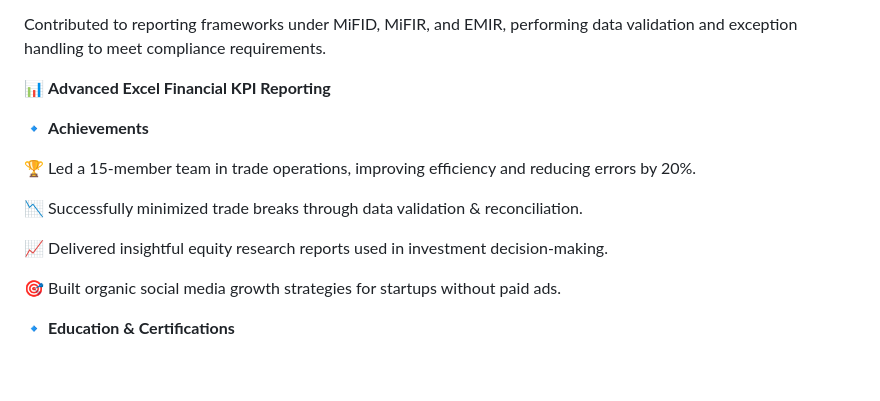
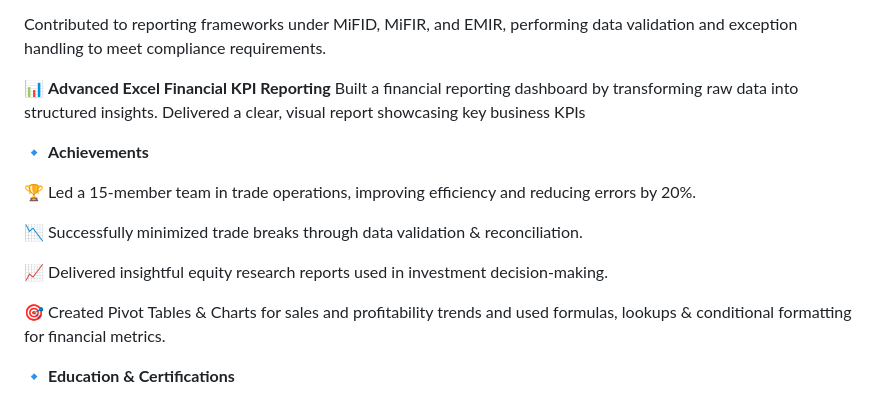
Before and after one commit to rahulparab21/rahulparab21.github.io, a Markdown page: README.md, the part around the change. Rendered like a GitHub page; blank space fills up the shorter version.

```diff
--- a/README.md
+++ b/README.md
@@ -48,6 +48,8 @@ Ensured smooth trade life cycle by maintaining data integrity across systems, mi
 Contributed to reporting frameworks under MiFID, MiFIR, and EMIR, performing data validation and exception handling to meet compliance requirements.
 
 📊 **Advanced Excel Financial KPI Reporting**
+Built a financial reporting dashboard by transforming raw data into structured insights.
+Delivered a clear, visual report showcasing key business KPIs
 
 
 🔹 **Achievements**
@@ -58,7 +60,7 @@ Contributed to reporting frameworks under MiFID, MiFIR, and EMIR, performing dat
 
 📈 Delivered insightful equity research reports used in investment decision-making.
 
-🎯 Built organic social media growth strategies for startups without paid ads.
+🎯 Created Pivot Tables & Charts for sales and profitability trends and used formulas, lookups & conditional formatting for financial metrics.
 
 
 🔹 **Education & Certifications**
```
